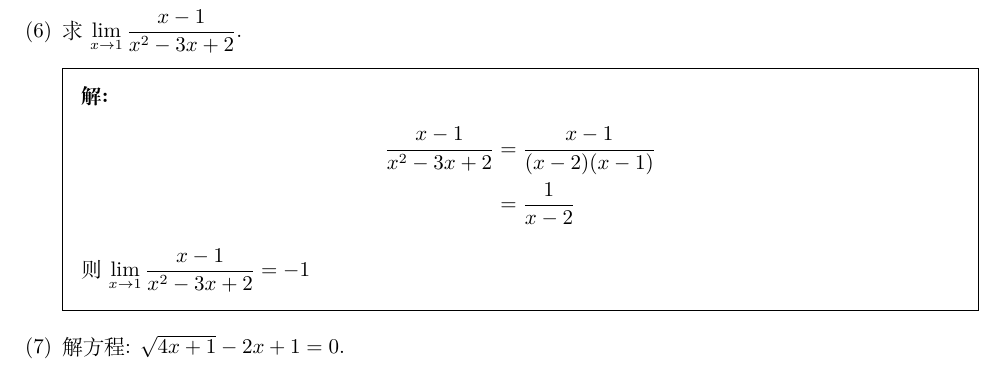
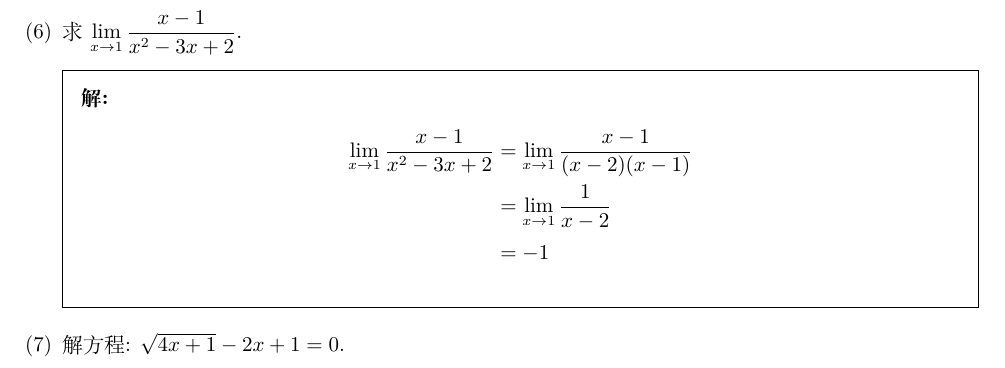
Before and after one commit to daxmate/math, a LaTeX problem sheet (gaokao/gaokaomath.tex, which reads gaokao/fujian1977.tex): part of page 4 of 12, cut so that both start at the same text. Compiled offline with XeLaTeX.

Commit message:
修改福建1977理科数学第1大题第6小题的写法

```diff
--- a/gaokao/fujian1977.tex
+++ b/gaokao/fujian1977.tex
@@ -97,10 +97,10 @@
 		\item 求 \(\displaystyle \lim_{x\to1}\frac{x-1}{x^2-3x+2} \).
 		      \begin{solution}
 			      \begin{align*}
-				      \frac{x-1}{x^2 - 3x + 2} & = \frac{x-1}{(x-2)(x-1)} \\
-				                               & = \frac{1}{x-2}
+				      \lim_{x\to1}\frac{x-1}{x^2 - 3x + 2} & = \lim_{x\to1}\frac{x-1}{(x-2)(x-1)} \\
+				                                           & = \lim_{x\to1}\frac{1}{x-2}          \\
+				                                           & = -1
 			      \end{align*}
-			      则 \( \displaystyle \lim_{x\to1}\frac{x-1}{x^2-3x+2}=-1 \)
 		      \end{solution}
 		\item 解方程: \( \sqrt{4x+1} - 2x + 1 = 0 \).
 		      \begin{solution}
```
